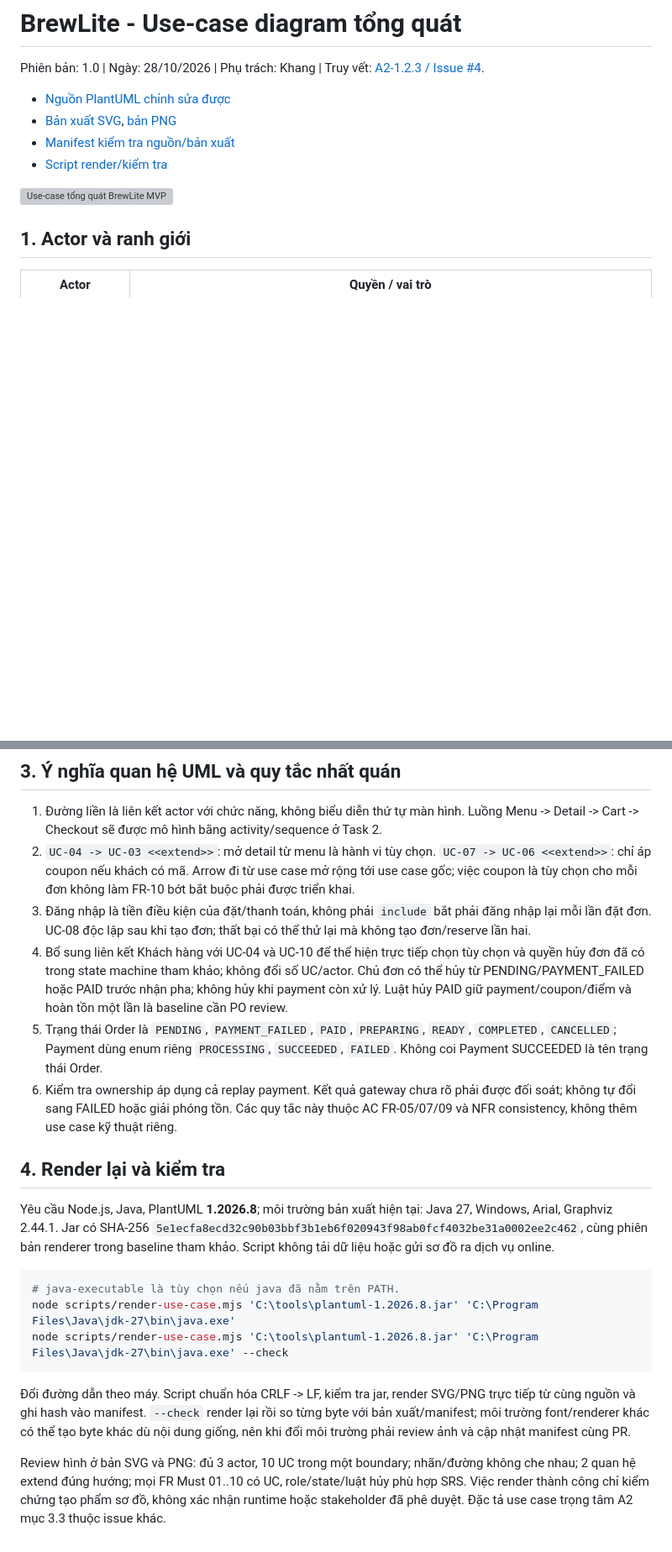
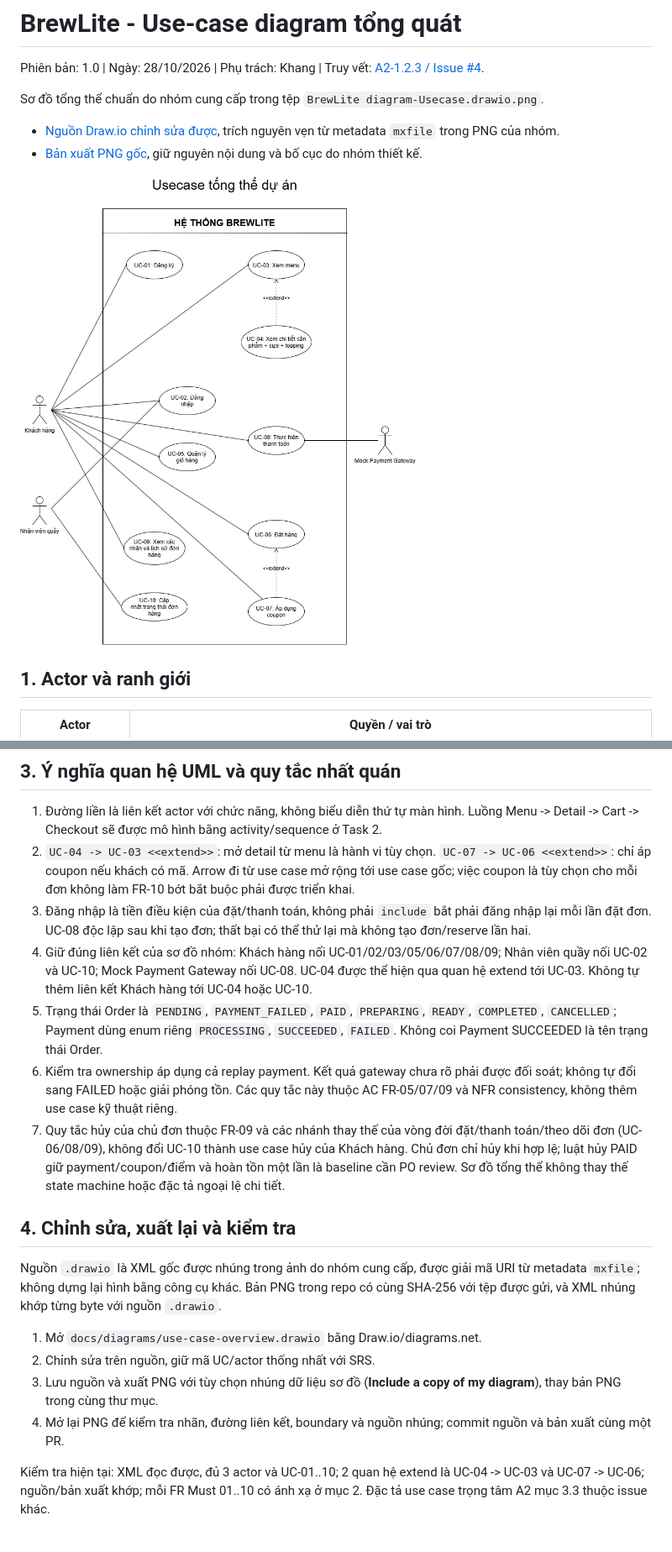
Before and after one commit to Fatcatmmb-sudo/BrewLite_A2, a Markdown page: docs/requirements/use-case-overview.md, 2 parts joined by grey strips. Shown at 84% size. GitHub-like rendering; pictures changed too: docs/diagrams/use-case-overview.png; blank space fills up the shorter version; grey boxes are pictures that could not be loaded.

Commit message:
docs: adopt the team's canonical use-case diagram
Extract editable Draw.io source from the original PNG.

Refs #4

````diff
--- a/docs/requirements/use-case-overview.md
+++ b/docs/requirements/use-case-overview.md
@@ -2,12 +2,12 @@
 
 Phiên bản: 1.0 | Ngày: 28/10/2026 | Phụ trách: Khang | Truy vết: [A2-1.2.3 / Issue #4](https://github.com/phananhkhang/BrewLite_A2/issues/4).
 
-- [Nguồn PlantUML chỉnh sửa được](../diagrams/use-case-overview.puml)
-- [Bản xuất SVG](../diagrams/use-case-overview.svg), [bản PNG](../diagrams/use-case-overview.png)
-- [Manifest kiểm tra nguồn/bản xuất](../diagrams/use-case-overview.manifest.json)
-- [Script render/kiểm tra](../../scripts/render-use-case.mjs)
+Sơ đồ tổng thể chuẩn do nhóm cung cấp trong tệp `BrewLite diagram-Usecase.drawio.png`.
 
-![Use-case tổng quát BrewLite MVP](../diagrams/use-case-overview.svg)
+- [Nguồn Draw.io chỉnh sửa được](../diagrams/use-case-overview.drawio), trích nguyên vẹn từ metadata `mxfile` trong PNG của nhóm.
+- [Bản xuất PNG gốc](../diagrams/use-case-overview.png), giữ nguyên nội dung và bố cục do nhóm thiết kế.
+
+![Use-case tổng thể BrewLite của nhóm](../diagrams/use-case-overview.png)
 
 ## 1. Actor và ranh giới
 
@@ -43,20 +43,18 @@ FR-12 (UI quầy đầy đủ, Could) là mở rộng UC-10; API tiến độ v
 1. Đường liền là liên kết actor với chức năng, không biểu diễn thứ tự màn hình. Luồng Menu -> Detail -> Cart -> Checkout sẽ được mô hình bằng activity/sequence ở Task 2.
 2. `UC-04 -> UC-03 <<extend>>`: mở detail từ menu là hành vi tùy chọn. `UC-07 -> UC-06 <<extend>>`: chỉ áp coupon nếu khách có mã. Arrow đi từ use case mở rộng tới use case gốc; việc coupon là tùy chọn cho mỗi đơn không làm FR-10 bớt bắt buộc phải được triển khai.
 3. Đăng nhập là tiền điều kiện của đặt/thanh toán, không phải `include` bắt phải đăng nhập lại mỗi lần đặt đơn. UC-08 độc lập sau khi tạo đơn; thất bại có thể thử lại mà không tạo đơn/reserve lần hai.
-4. Bổ sung liên kết Khách hàng với UC-04 và UC-10 để thể hiện trực tiếp chọn tùy chọn và quyền hủy đơn đã có trong state machine tham khảo; không đổi số UC/actor. Chủ đơn có thể hủy từ PENDING/PAYMENT_FAILED hoặc PAID trước nhận pha; không hủy khi payment còn xử lý. Luật hủy PAID giữ payment/coupon/điểm và hoàn tồn một lần là baseline cần PO review.
+4. Giữ đúng liên kết của sơ đồ nhóm: Khách hàng nối UC-01/02/03/05/06/07/08/09; Nhân viên quầy nối UC-02 và UC-10; Mock Payment Gateway nối UC-08. UC-04 được thể hiện qua quan hệ extend tới UC-03. Không tự thêm liên kết Khách hàng tới UC-04 hoặc UC-10.
 5. Trạng thái Order là `PENDING`, `PAYMENT_FAILED`, `PAID`, `PREPARING`, `READY`, `COMPLETED`, `CANCELLED`; Payment dùng enum riêng `PROCESSING`, `SUCCEEDED`, `FAILED`. Không coi Payment SUCCEEDED là tên trạng thái Order.
 6. Kiểm tra ownership áp dụng cả replay payment. Kết quả gateway chưa rõ phải được đối soát; không tự đổi sang FAILED hoặc giải phóng tồn. Các quy tắc này thuộc AC FR-05/07/09 và NFR consistency, không thêm use case kỹ thuật riêng.
+7. Quy tắc hủy của chủ đơn thuộc FR-09 và các nhánh thay thế của vòng đời đặt/thanh toán/theo dõi đơn (UC-06/08/09), không đổi UC-10 thành use case hủy của Khách hàng. Chủ đơn chỉ hủy khi hợp lệ; luật hủy PAID giữ payment/coupon/điểm và hoàn tồn một lần là baseline cần PO review. Sơ đồ tổng thể không thay thế state machine hoặc đặc tả ngoại lệ chi tiết.
 
-## 4. Render lại và kiểm tra
+## 4. Chỉnh sửa, xuất lại và kiểm tra
 
-Yêu cầu Node.js, Java, PlantUML **1.2026.8**; môi trường bản xuất hiện tại: Java 27, Windows, Arial, Graphviz 2.44.1. Jar có SHA-256 `5e1ecfa8ecd32c90b03bbf3b1eb6f020943f98ab0fcf4032be31a0002ee2c462`, cùng phiên bản renderer trong baseline tham khảo. Script không tải dữ liệu hoặc gửi sơ đồ ra dịch vụ online.
+Nguồn `.drawio` là XML gốc được nhúng trong ảnh do nhóm cung cấp, được giải mã URI từ metadata `mxfile`; không dựng lại hình bằng công cụ khác. Bản PNG trong repo có cùng SHA-256 với tệp được gửi, và XML nhúng khớp từng byte với nguồn `.drawio`.
 
-```powershell
-# java-executable là tùy chọn nếu java đã nằm trên PATH.
-node scripts/render-use-case.mjs 'C:\tools\plantuml-1.2026.8.jar' 'C:\Program Files\Java\jdk-27\bin\java.exe'
-node scripts/render-use-case.mjs 'C:\tools\plantuml-1.2026.8.jar' 'C:\Program Files\Java\jdk-27\bin\java.exe' --check
-```
+1. Mở `docs/diagrams/use-case-overview.drawio` bằng Draw.io/diagrams.net.
+2. Chỉnh sửa trên nguồn, giữ mã UC/actor thống nhất với SRS.
+3. Lưu nguồn và xuất PNG với tùy chọn nhúng dữ liệu sơ đồ (**Include a copy of my diagram**), thay bản PNG trong cùng thư mục.
+4. Mở lại PNG để kiểm tra nhãn, đường liên kết, boundary và nguồn nhúng; commit nguồn và bản xuất cùng một PR.
 
-Đổi đường dẫn theo máy. Script chuẩn hóa CRLF -> LF, kiểm tra jar, render SVG/PNG trực tiếp từ cùng nguồn và ghi hash vào manifest. `--check` render lại rồi so từng byte với bản xuất/manifest; môi trường font/renderer khác có thể tạo byte khác dù nội dung giống, nên khi đổi môi trường phải review ảnh và cập nhật manifest cùng PR.
-
-Review hình ở bản SVG và PNG: đủ 3 actor, 10 UC trong một boundary; nhãn/đường không che nhau; 2 quan hệ extend đúng hướng; mọi FR Must 01..10 có UC, role/state/luật hủy phù hợp SRS. Việc render thành công chỉ kiểm chứng tạo phẩm sơ đồ, không xác nhận runtime hoặc stakeholder đã phê duyệt. Đặc tả use case trọng tâm A2 mục 3.3 thuộc issue khác.
+Kiểm tra hiện tại: XML đọc được, đủ 3 actor và UC-01..10; 2 quan hệ extend là UC-04 -> UC-03 và UC-07 -> UC-06; nguồn/bản xuất khớp; mỗi FR Must 01..10 có ánh xạ ở mục 2. Đặc tả use case trọng tâm A2 mục 3.3 thuộc issue khác.
````
Also changed, not shown: other parts of docs/requirements/use-case-overview.md (+2 -2 lines), 5 other files.
